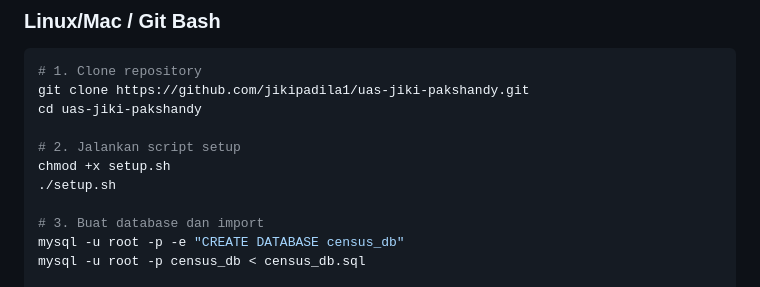
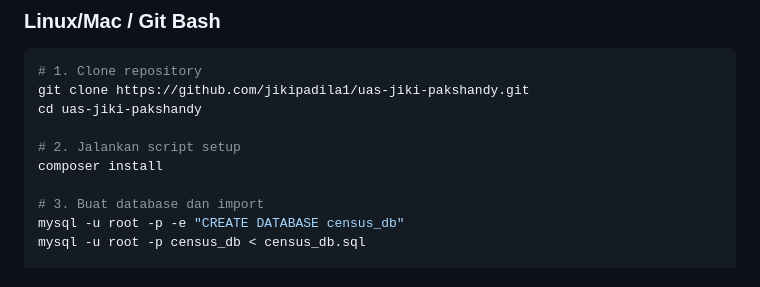
Before and after one commit to jikipadila1/uas-jiki-pakshandy, a Markdown page: README.md, the part around the change. GitHub-like rendering.

```diff
--- a/README.md
+++ b/README.md
@@ -53,8 +53,7 @@ git clone https://github.com/jikipadila1/uas-jiki-pakshandy.git
 cd uas-jiki-pakshandy
 
 # 2. Jalankan script setup
-chmod +x setup.sh
-./setup.sh
+composer install
 
 # 3. Buat database dan import
 mysql -u root -p -e "CREATE DATABASE census_db"
```
